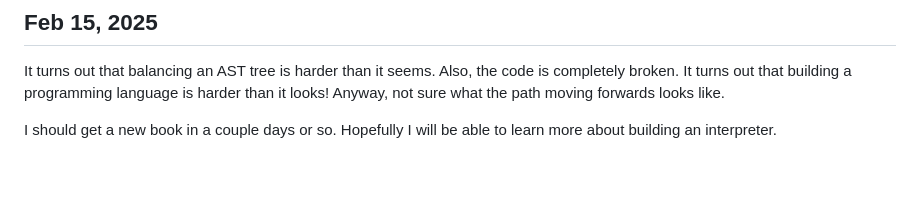
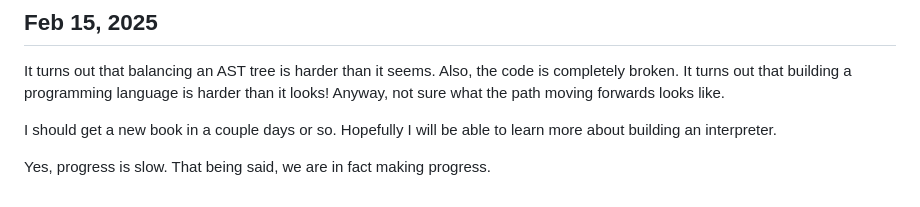
Before and after one commit to matteofilia/tessera, a Markdown page: DEV_LOG.md, the part around the change. Drawn GitHub-style; blank space fills up the shorter version.

Commit message:
Update devlog

```diff
--- a/DEV_LOG.md
+++ b/DEV_LOG.md
@@ -57,3 +57,5 @@ Spent a solid two hours or so just refactoring code in an attempt to make the co
 It turns out that balancing an AST tree is harder than it seems. Also, the code is completely broken. It turns out that building a programming language is harder than it looks! Anyway, not sure what the path moving forwards looks like.
 
 I should get a new book in a couple days or so. Hopefully I will be able to learn more about building an interpreter.
+
+Yes, progress is slow. That being said, we are in fact making progress.
```
